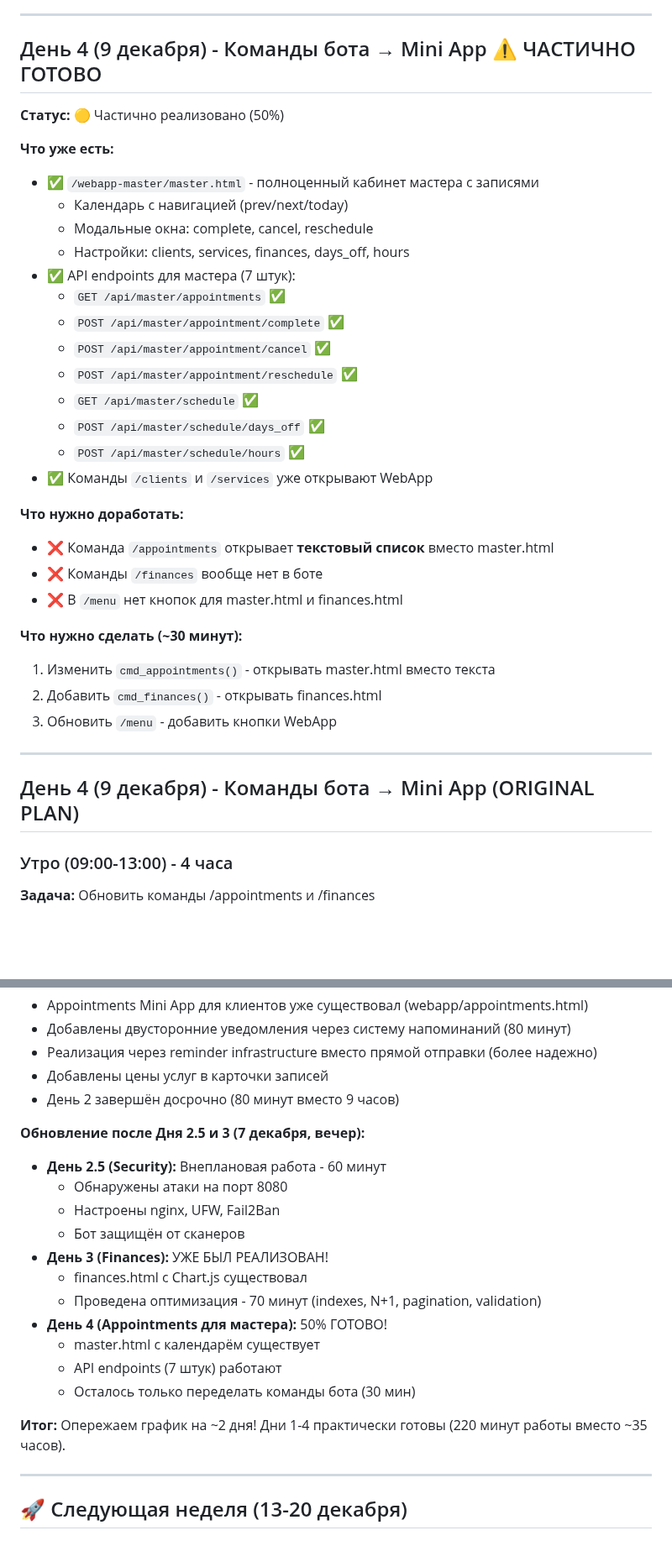
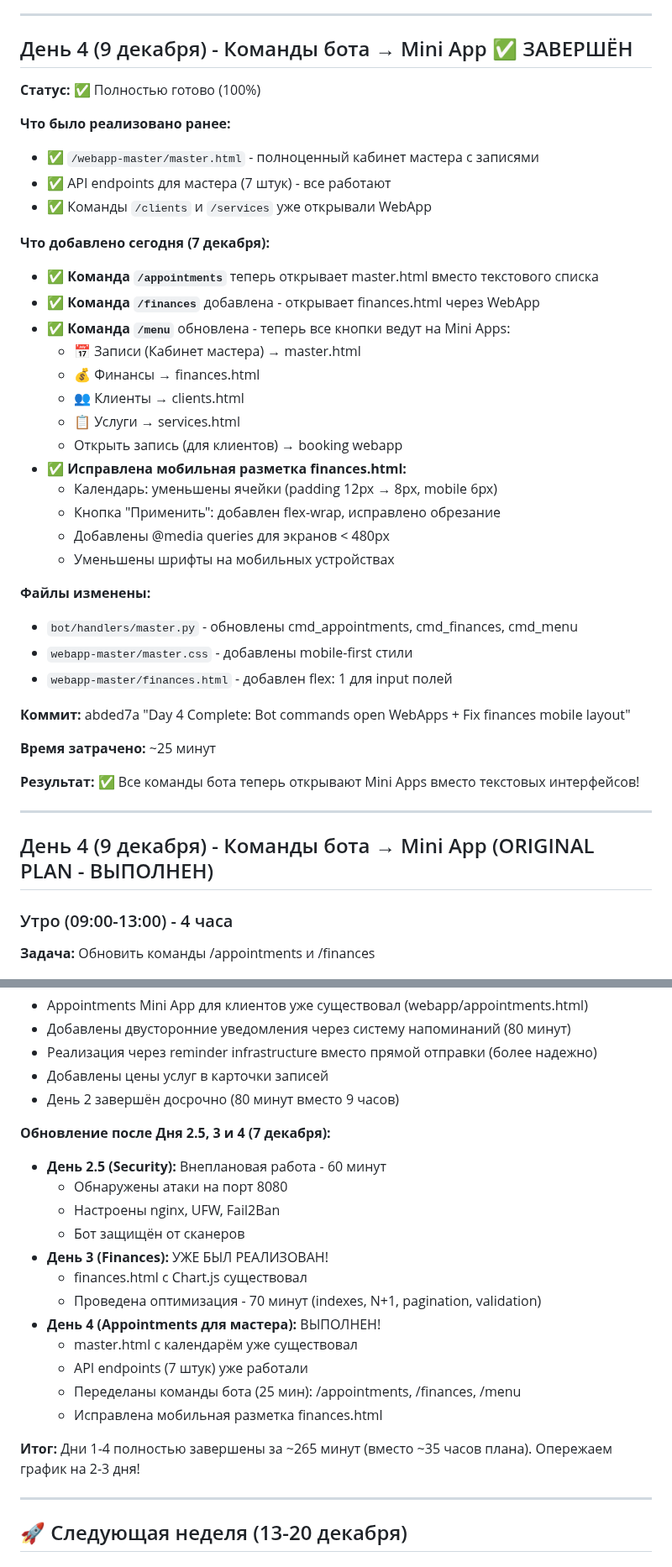
Before and after one commit to rosavskiy/BeautyAssist, a Markdown page: WEEK_PLAN_DEC_6-13.md, 2 parts joined by grey strips. Shown at 84% size. GitHub-like rendering; blank space fills up the shorter version.

Commit message:
Docs: Day 4 completed - all bot commands now open WebApps

```diff
--- a/WEEK_PLAN_DEC_6-13.md
+++ b/WEEK_PLAN_DEC_6-13.md
@@ -584,38 +586,44 @@ async function createExpense(data) { ... }
 
 ---
 
-## День 4 (9 декабря) - Команды бота → Mini App ⚠️ ЧАСТИЧНО ГОТОВО
+## День 4 (9 декабря) - Команды бота → Mini App ✅ ЗАВЕРШЁН
 
-**Статус:** 🟡 Частично реализовано (50%)
+**Статус:** ✅ Полностью готово (100%)
 
-**Что уже есть:**
+**Что было реализовано ранее:**
 - ✅ `/webapp-master/master.html` - полноценный кабинет мастера с записями
-  - Календарь с навигацией (prev/next/today)
-  - Модальные окна: complete, cancel, reschedule
-  - Настройки: clients, services, finances, days_off, hours
-- ✅ API endpoints для мастера (7 штук):
-  - `GET /api/master/appointments` ✅
-  - `POST /api/master/appointment/complete` ✅
-  - `POST /api/master/appointment/cancel` ✅
-  - `POST /api/master/appointment/reschedule` ✅
-  - `GET /api/master/schedule` ✅
-  - `POST /api/master/schedule/days_off` ✅
-  - `POST /api/master/schedule/hours` ✅
-- ✅ Команды `/clients` и `/services` уже открывают WebApp
+- ✅ API endpoints для мастера (7 штук) - все работают
+- ✅ Команды `/clients` и `/services` уже открывали WebApp
 
-**Что нужно доработать:**
-- ❌ Команда `/appointments` открывает **текстовый список** вместо master.html
-- ❌ Команды `/finances` вообще нет в боте
-- ❌ В `/menu` нет кнопок для master.html и finances.html
+**Что добавлено сегодня (7 декабря):**
+- ✅ **Команда `/appointments`** теперь открывает master.html вместо текстового списка
+- ✅ **Команда `/finances`** добавлена - открывает finances.html через WebApp
+- ✅ **Команда `/menu`** обновлена - теперь все кнопки ведут на Mini Apps:
+  - 📅 Записи (Кабинет мастера) → master.html
+  - 💰 Финансы → finances.html
+  - 👥 Клиенты → clients.html
+  - 📋 Услуги → services.html
+  - Открыть запись (для клиентов) → booking webapp
+- ✅ **Исправлена мобильная разметка finances.html:**
+  - Календарь: уменьшены ячейки (padding 12px → 8px, mobile 6px)
+  - Кнопка "Применить": добавлен flex-wrap, исправлено обрезание
+  - Добавлены @media queries для экранов < 480px
+  - Уменьшены шрифты на мобильных устройствах
 
-**Что нужно сделать (~30 минут):**
-1. Изменить `cmd_appointments()` - открывать master.html вместо текста
-2. Добавить `cmd_finances()` - открывать finances.html
-3. Обновить `/menu` - добавить кнопки WebApp
+**Файлы изменены:**
+- `bot/handlers/master.py` - обновлены cmd_appointments, cmd_finances, cmd_menu
+- `webapp-master/master.css` - добавлены mobile-first стили
+- `webapp-master/finances.html` - добавлен flex: 1 для input полей
+
+**Коммит:** abded7a "Day 4 Complete: Bot commands open WebApps + Fix finances mobile layout"
+
+**Время затрачено:** ~25 минут
+
+**Результат:** ✅ Все команды бота теперь открывают Mini Apps вместо текстовых интерфейсов!
 
 ---
 
-## День 4 (9 декабря) - Команды бота → Mini App (ORIGINAL PLAN)
+## День 4 (9 декабря) - Команды бота → Mini App (ORIGINAL PLAN - ВЫПОЛНЕН)
 
 ### Утро (09:00-13:00) - 4 часа
 **Задача:** Обновить команды /appointments и /finances
@@ -1056,7 +1064,7 @@ sudo systemctl restart beautyassist-bot
 - Добавлены цены услуг в карточки записей
 - День 2 завершён досрочно (80 минут вместо 9 часов)
 
-**Обновление после Дня 2.5 и 3 (7 декабря, вечер):**
+**Обновление после Дня 2.5, 3 и 4 (7 декабря):**
 - **День 2.5 (Security):** Внеплановая работа - 60 минут
   - Обнаружены атаки на порт 8080
   - Настроены nginx, UFW, Fail2Ban
@@ -1064,12 +1072,13 @@ sudo systemctl restart beautyassist-bot
 - **День 3 (Finances):** УЖЕ БЫЛ РЕАЛИЗОВАН!
   - finances.html с Chart.js существовал
   - Проведена оптимизация - 70 минут (indexes, N+1, pagination, validation)
-- **День 4 (Appointments для мастера):** 50% ГОТОВО!
-  - master.html с календарём существует
-  - API endpoints (7 штук) работают
-  - Осталось только переделать команды бота (30 мин)
+- **День 4 (Appointments для мастера):** ВЫПОЛНЕН!
+  - master.html с календарём уже существовал
+  - API endpoints (7 штук) уже работали
+  - Переделаны команды бота (25 мин): /appointments, /finances, /menu
+  - Исправлена мобильная разметка finances.html
 
-**Итог:** Опережаем график на ~2 дня! Дни 1-4 практически готовы (220 минут работы вместо ~35 часов).
+**Итог:** Дни 1-4 полностью завершены за ~265 минут (вместо ~35 часов плана). Опережаем график на 2-3 дня!
 
 ---
 
```
Also changed, not shown: other parts of WEEK_PLAN_DEC_6-13.md (+7 -5 lines).
